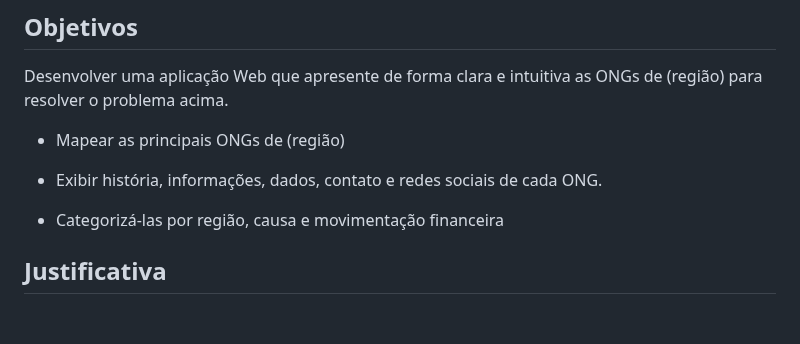
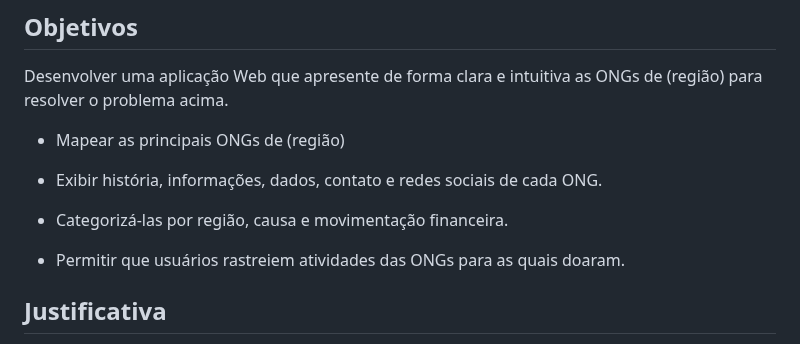
Before and after one commit to ICEI-PUC-Minas-PMV-SI/pmv-si-2023-2-pe1-t1-doacao-reacao-pmv, a Markdown page: docs/context.md, the part around the change. Rendered like a GitHub page; blank space fills up the shorter version.

Commit message:
Updated objetivos #3

```diff
--- a/docs/context.md
+++ b/docs/context.md
@@ -28,7 +28,9 @@ Desenvolver uma aplicação Web que apresente de forma clara e intuitiva as ONGs
 
 - Exibir história, informações, dados, contato e redes sociais de cada ONG.
 
-- Categorizá-las por região, causa e movimentação financeira
+- Categorizá-las por região, causa e movimentação financeira.
+
+- Permitir que usuários rastreiem atividades das ONGs para as quais doaram.
 
 ## Justificativa
 
```
